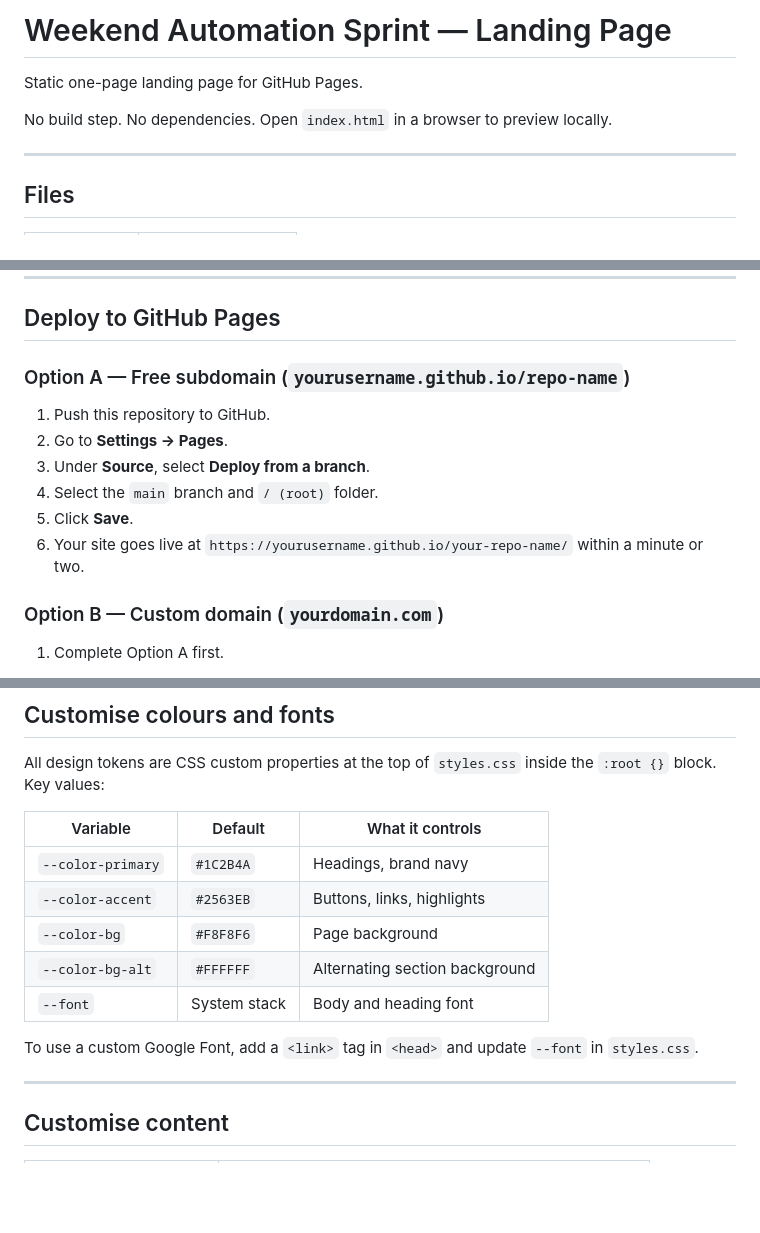
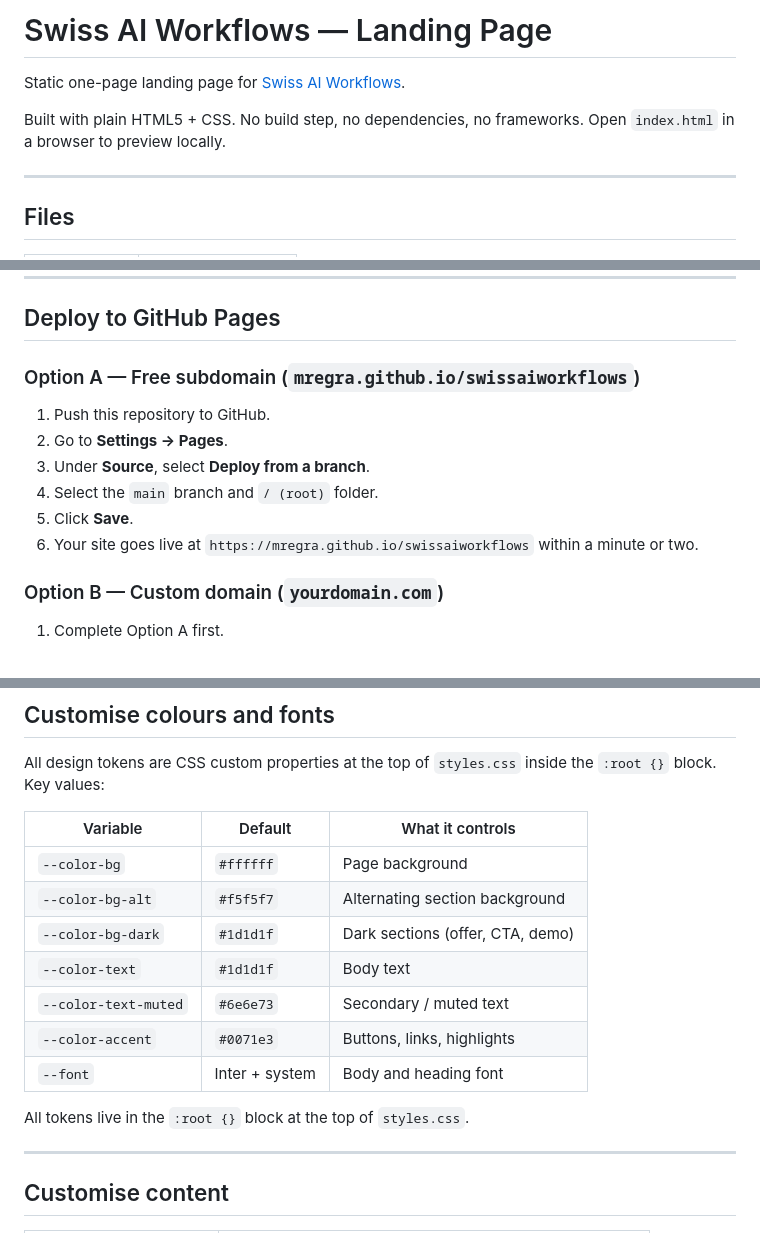
Before and after one commit to MRegra/swissaiworkflows, a Markdown page: README.md, 3 parts joined by grey strips. GitHub-like rendering; blank space fills up the shorter version.

Commit message:
docs: rename project to Swiss AI Workflows, update URLs and CSS tokens in README

```diff
--- a/README.md
+++ b/README.md
@@ -1,8 +1,9 @@
-# Weekend Automation Sprint — Landing Page
+# Swiss AI Workflows — Landing Page
 
-Static one-page landing page for GitHub Pages.
+Static one-page landing page for [Swiss AI Workflows](https://mregra.github.io/swissaiworkflows).
 
-No build step. No dependencies. Open `index.html` in a browser to preview locally.
+Built with plain HTML5 + CSS. No build step, no dependencies, no frameworks.
+Open `index.html` in a browser to preview locally.
 
 ---
 
@@ -18,14 +19,14 @@ No build step. No dependencies. Open `index.html` in a browser to preview locall
 
 ## Deploy to GitHub Pages
 
-### Option A — Free subdomain (`yourusername.github.io/repo-name`)
+### Option A — Free subdomain (`mregra.github.io/swissaiworkflows`)
 
 1. Push this repository to GitHub.
 2. Go to **Settings → Pages**.
 3. Under **Source**, select **Deploy from a branch**.
 4. Select the `main` branch and `/ (root)` folder.
 5. Click **Save**.
-6. Your site goes live at `https://yourusername.github.io/your-repo-name/` within a minute or two.
+6. Your site goes live at `https://mregra.github.io/swissaiworkflows` within a minute or two.
 
 ### Option B — Custom domain (`yourdomain.com`)
 
@@ -97,15 +98,17 @@ Place a `favicon.png` file in the repository root, then uncomment this line in `
 
 All design tokens are CSS custom properties at the top of `styles.css` inside the `:root {}` block. Key values:
 
-| Variable           | Default      | What it controls            |
-|--------------------|--------------|-----------------------------|
-| `--color-primary`  | `#1C2B4A`    | Headings, brand navy        |
-| `--color-accent`   | `#2563EB`    | Buttons, links, highlights  |
-| `--color-bg`       | `#F8F8F6`    | Page background             |
-| `--color-bg-alt`   | `#FFFFFF`    | Alternating section background |
-| `--font`           | System stack | Body and heading font       |
+| Variable             | Default        | What it controls                   |
+|----------------------|----------------|---------------------------------|
+| `--color-bg`         | `#ffffff`      | Page background                    |
+| `--color-bg-alt`     | `#f5f5f7`      | Alternating section background     |
+| `--color-bg-dark`    | `#1d1d1f`      | Dark sections (offer, CTA, demo)   |
+| `--color-text`       | `#1d1d1f`      | Body text                          |
+| `--color-text-muted` | `#6e6e73`      | Secondary / muted text             |
+| `--color-accent`     | `#0071e3`      | Buttons, links, highlights         |
+| `--font`             | Inter + system | Body and heading font              |
 
-To use a custom Google Font, add a `<link>` tag in `<head>` and update `--font` in `styles.css`.
+All tokens live in the `:root {}` block at the top of `styles.css`.
 
 ---
 
```
Also changed, not shown: other parts of README.md (+1 -1 lines).
